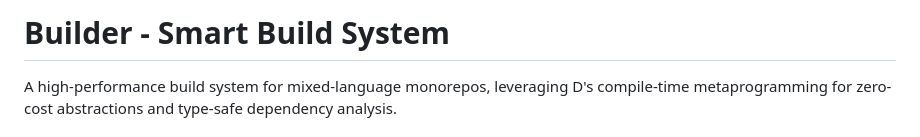
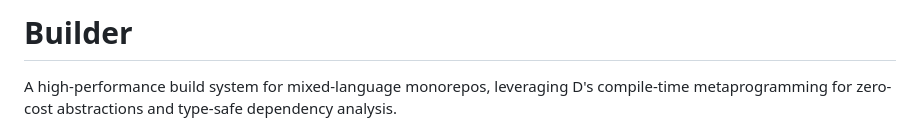
Before and after one commit to GriffinCanCode/Builder, a Markdown page: README.md, the part around the change. Drawn GitHub-style.

Commit message:
fix: one more update to readme

```diff
--- a/README.md
+++ b/README.md
@@ -1,4 +1,4 @@
-# Builder - Smart Build System
+# Builder
 
 A high-performance build system for mixed-language monorepos, leveraging D's compile-time metaprogramming for zero-cost abstractions and type-safe dependency analysis.
 
```
